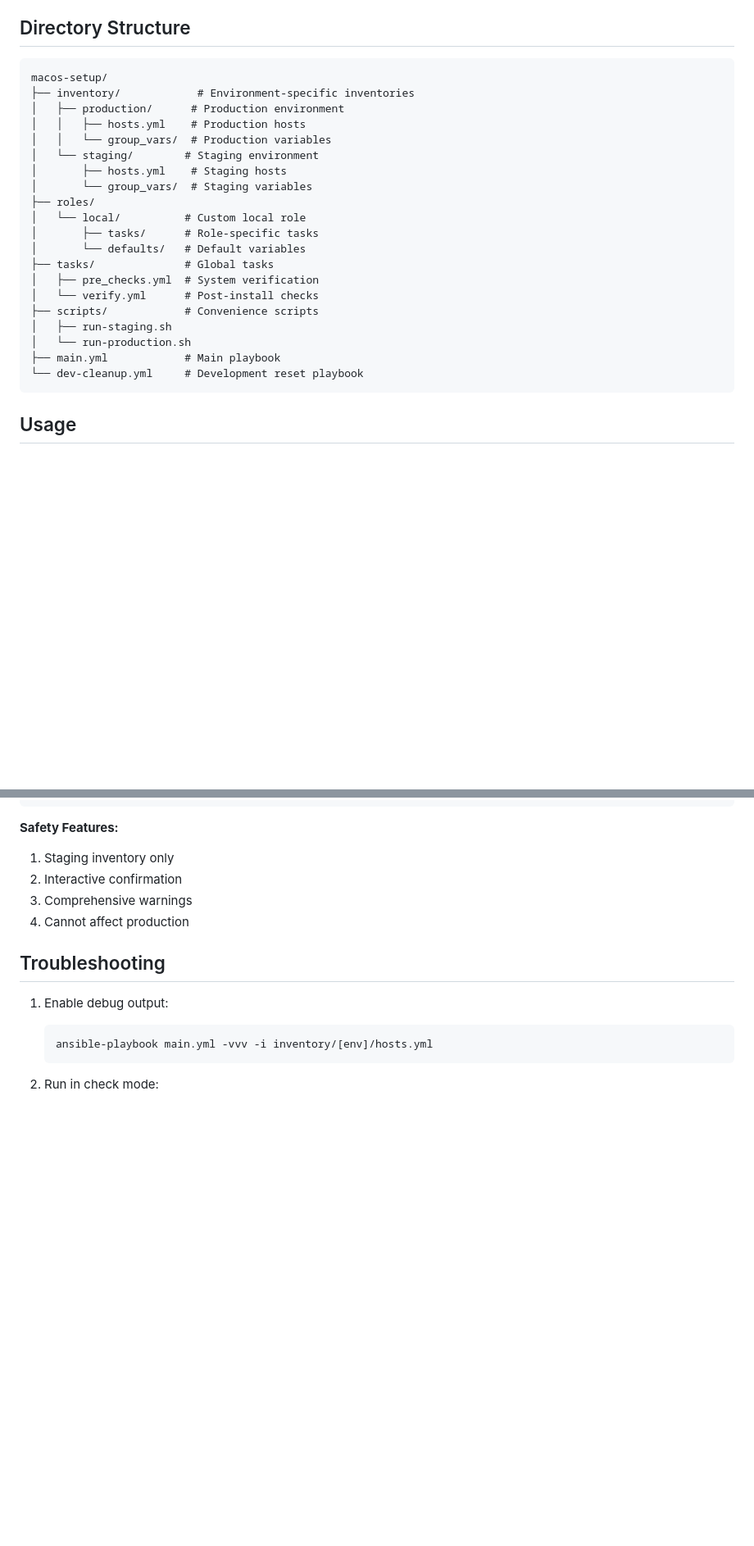
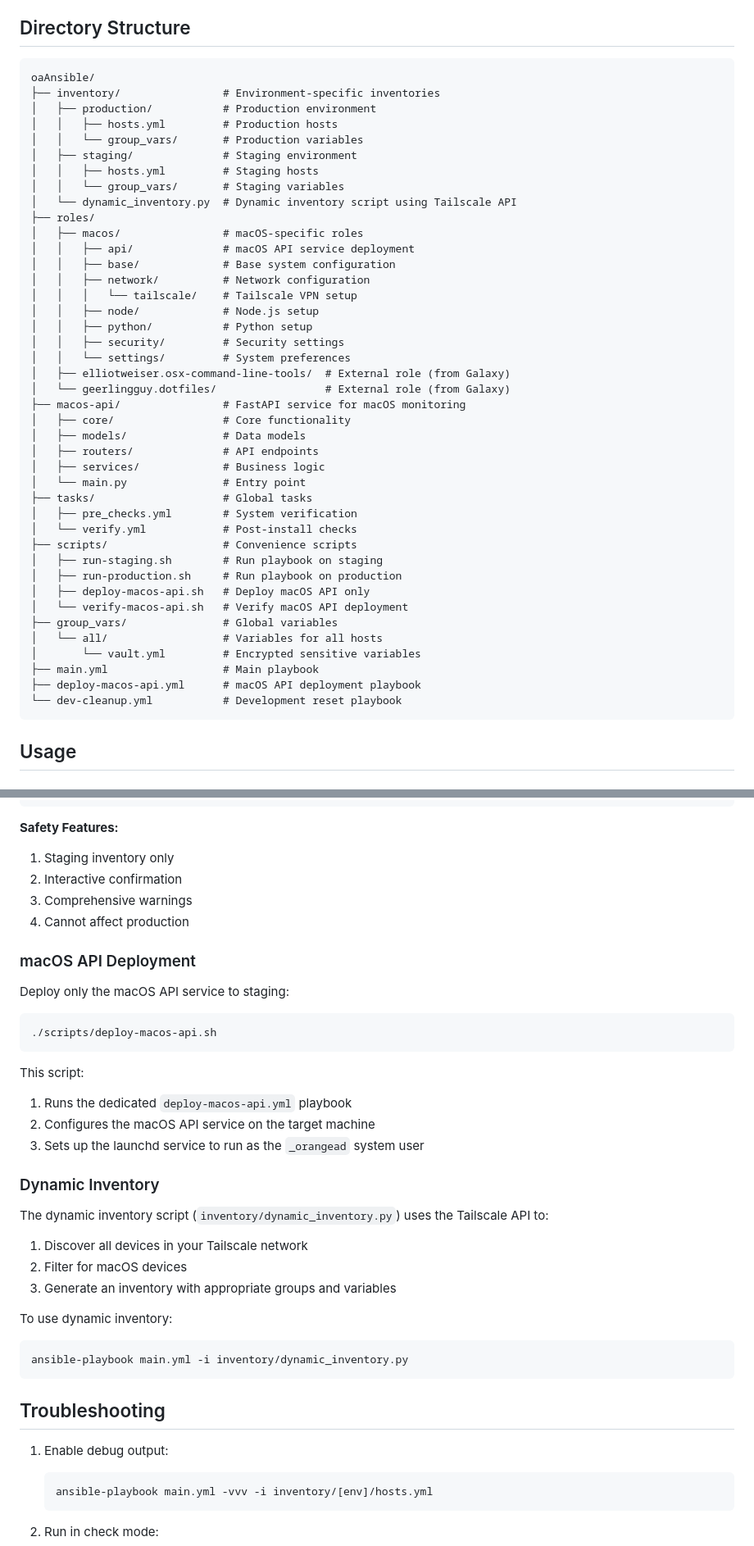
Before and after one commit to orangeadmtl/oaAnsible, a Markdown page: README.md, 2 parts joined by grey strips. Shown at 82% size. Drawn GitHub-style; blank space fills up the shorter version.

Commit message:
docs: update README with completed macOS API features and structure

````diff
--- a/README.md
+++ b/README.md
@@ -37,26 +40,47 @@ Ansible playbook for automated setup and configuration of macOS devices for Oran
 ## Directory Structure
 
 ```tree
-macos-setup/
-├── inventory/            # Environment-specific inventories
-│   ├── production/      # Production environment
-│   │   ├── hosts.yml    # Production hosts
-│   │   └── group_vars/  # Production variables
-│   └── staging/        # Staging environment
-│       ├── hosts.yml    # Staging hosts
-│       └── group_vars/  # Staging variables
+oaAnsible/
+├── inventory/                # Environment-specific inventories
+│   ├── production/           # Production environment
+│   │   ├── hosts.yml         # Production hosts
+│   │   └── group_vars/       # Production variables
+│   ├── staging/              # Staging environment
+│   │   ├── hosts.yml         # Staging hosts
+│   │   └── group_vars/       # Staging variables
+│   └── dynamic_inventory.py  # Dynamic inventory script using Tailscale API
 ├── roles/
-│   └── local/          # Custom local role
-│       ├── tasks/      # Role-specific tasks
-│       └── defaults/   # Default variables
-├── tasks/              # Global tasks
-│   ├── pre_checks.yml  # System verification
-│   └── verify.yml      # Post-install checks
-├── scripts/            # Convenience scripts
-│   ├── run-staging.sh
-│   └── run-production.sh
-├── main.yml            # Main playbook
-└── dev-cleanup.yml     # Development reset playbook
+│   ├── macos/                # macOS-specific roles
+│   │   ├── api/              # macOS API service deployment
+│   │   ├── base/             # Base system configuration
+│   │   ├── network/          # Network configuration
+│   │   │   └── tailscale/    # Tailscale VPN setup
+│   │   ├── node/             # Node.js setup
+│   │   ├── python/           # Python setup
+│   │   ├── security/         # Security settings
+│   │   └── settings/         # System preferences
+│   ├── elliotweiser.osx-command-line-tools/  # External role (from Galaxy)
+│   └── geerlingguy.dotfiles/                 # External role (from Galaxy)
+├── macos-api/                # FastAPI service for macOS monitoring
+│   ├── core/                 # Core functionality
+│   ├── models/               # Data models
+│   ├── routers/              # API endpoints
+│   ├── services/             # Business logic
+│   └── main.py               # Entry point
+├── tasks/                    # Global tasks
+│   ├── pre_checks.yml        # System verification
+│   └── verify.yml            # Post-install checks
+├── scripts/                  # Convenience scripts
+│   ├── run-staging.sh        # Run playbook on staging
+│   ├── run-production.sh     # Run playbook on production
+│   ├── deploy-macos-api.sh   # Deploy macOS API only
+│   └── verify-macos-api.sh   # Verify macOS API deployment
+├── group_vars/               # Global variables
+│   └── all/                  # Variables for all hosts
+│       └── vault.yml         # Encrypted sensitive variables
+├── main.yml                  # Main playbook
+├── deploy-macos-api.yml      # macOS API deployment playbook
+└── dev-cleanup.yml           # Development reset playbook
 ```
 
 ## Usage
@@ -156,6 +192,34 @@ ansible-playbook dev-cleanup.yml -K -i inventory/staging/hosts.yml
 3. Comprehensive warnings
 4. Cannot affect production
 
+### macOS API Deployment
+
+Deploy only the macOS API service to staging:
+
+```bash
+./scripts/deploy-macos-api.sh
+```
+
+This script:
+
+1. Runs the dedicated `deploy-macos-api.yml` playbook
+2. Configures the macOS API service on the target machine
+3. Sets up the launchd service to run as the `_orangead` system user
+
+### Dynamic Inventory
+
+The dynamic inventory script (`inventory/dynamic_inventory.py`) uses the Tailscale API to:
+
+1. Discover all devices in your Tailscale network
+2. Filter for macOS devices
+3. Generate an inventory with appropriate groups and variables
+
+To use dynamic inventory:
+
+```bash
+ansible-playbook main.yml -i inventory/dynamic_inventory.py
+```
+
 ## Troubleshooting
 
 1. Enable debug output:
````
Also changed, not shown: other parts of README.md (+17 -2 lines).
